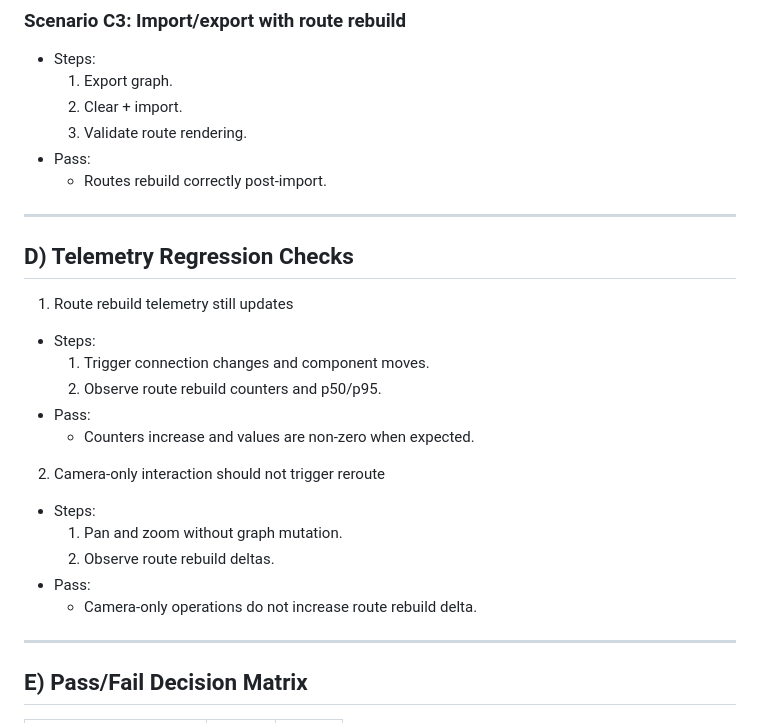
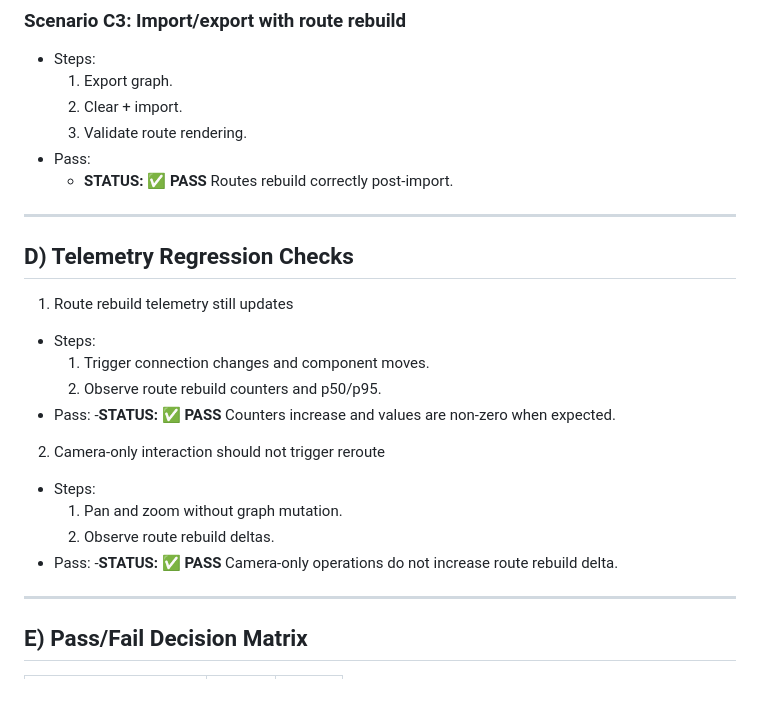
Before and after one commit to kimvnhung/component_map_editor, a Markdown page: manual-check/refactor_phase2_execution_pass_fail.md, the part around the change. Drawn GitHub-style; blank space fills up the shorter version.

Commit message:
docs(checklist): Update pass/fail statuses in Phase 2 execution checklist

```diff
--- a/manual-check/refactor_phase2_execution_pass_fail.md
+++ b/manual-check/refactor_phase2_execution_pass_fail.md
@@ -106,7 +106,7 @@ Use same camera, same graph data, same source/target side settings for baseline
   2. Clear + import.
   3. Validate route rendering.
 - Pass:
-  - Routes rebuild correctly post-import.
+  - **STATUS: ✅ PASS** Routes rebuild correctly post-import.
 
 ---
 
@@ -117,14 +117,14 @@ Use same camera, same graph data, same source/target side settings for baseline
   1. Trigger connection changes and component moves.
   2. Observe route rebuild counters and p50/p95.
 - Pass:
-  - Counters increase and values are non-zero when expected.
+  -**STATUS: ✅ PASS** Counters increase and values are non-zero when expected.
 
 2. Camera-only interaction should not trigger reroute
 - Steps:
   1. Pan and zoom without graph mutation.
   2. Observe route rebuild deltas.
 - Pass:
-  - Camera-only operations do not increase route rebuild delta.
+  -**STATUS: ✅ PASS** Camera-only operations do not increase route rebuild delta.
 
 ---
 
```
